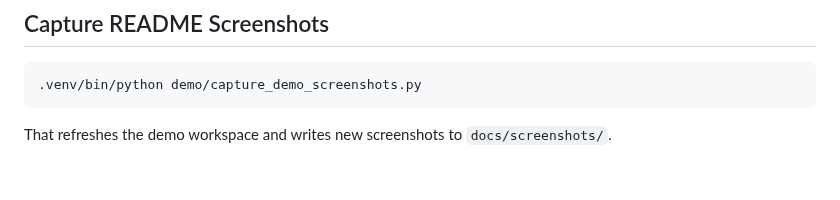
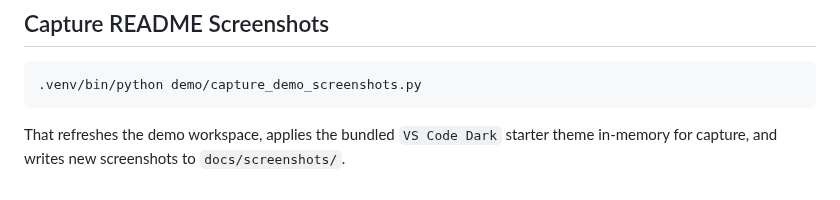
Before and after one commit to cosmowyn/ISRC-Catalog-Manager, a Markdown page: demo/README.md, the part around the change. Drawn GitHub-style.

````diff
--- a/demo/README.md
+++ b/demo/README.md
@@ -27,4 +27,4 @@ That creates a LOCALAPPDATA-style demo tree under `demo/.runtime/` with:
 .venv/bin/python demo/capture_demo_screenshots.py
 ```
 
-That refreshes the demo workspace and writes new screenshots to `docs/screenshots/`.
+That refreshes the demo workspace, applies the bundled `VS Code Dark` starter theme in-memory for capture, and writes new screenshots to `docs/screenshots/`.
````
Also changed, not shown: README.md (+2 -0 lines), docs/screenshots/catalog-managers.png, docs/screenshots/custom-columns.png, docs/screenshots/help-browser.png, docs/screenshots/history-and-snapshots.png, docs/screenshots/workspace-overview.png, 1 other file.
